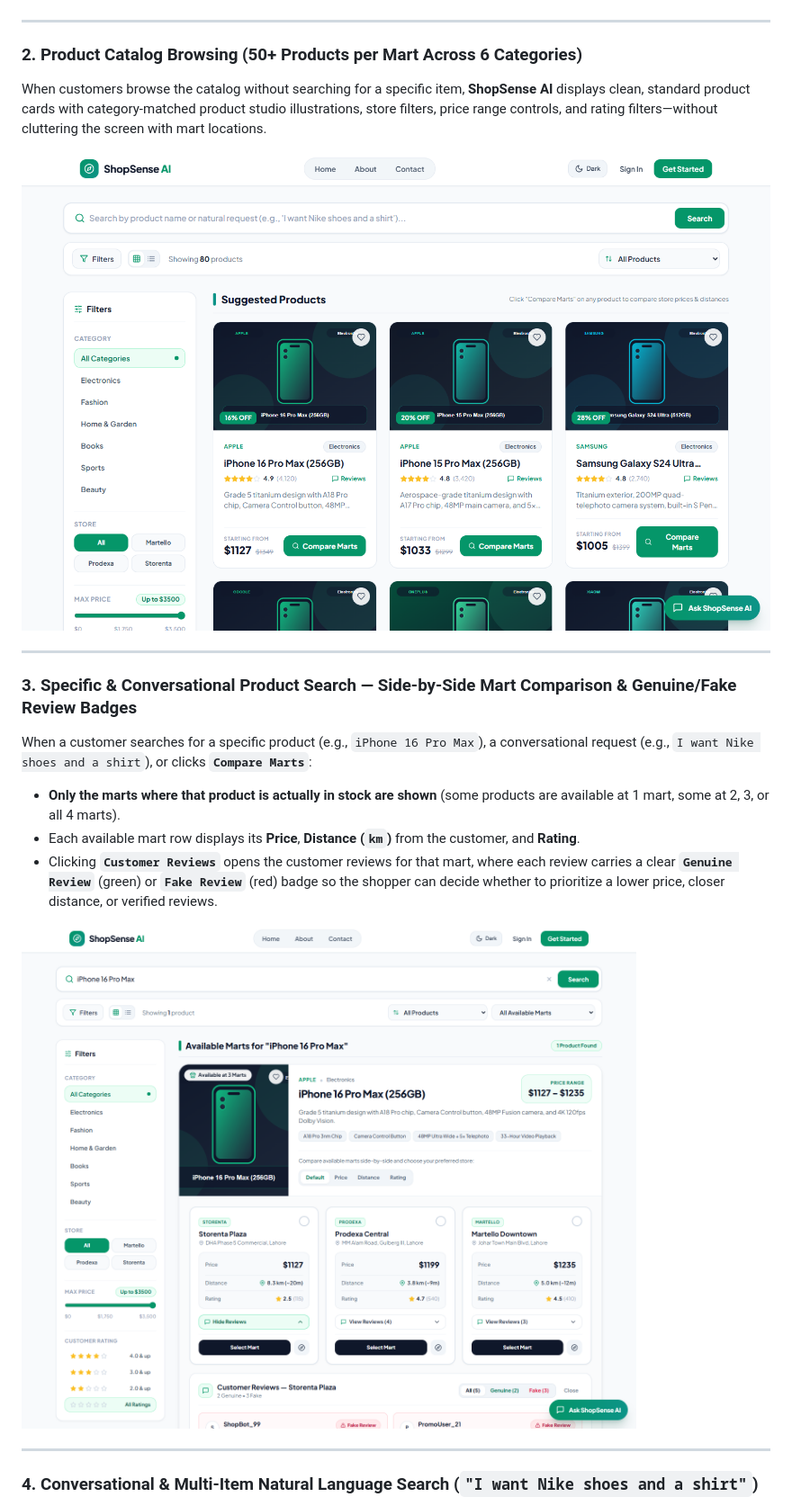
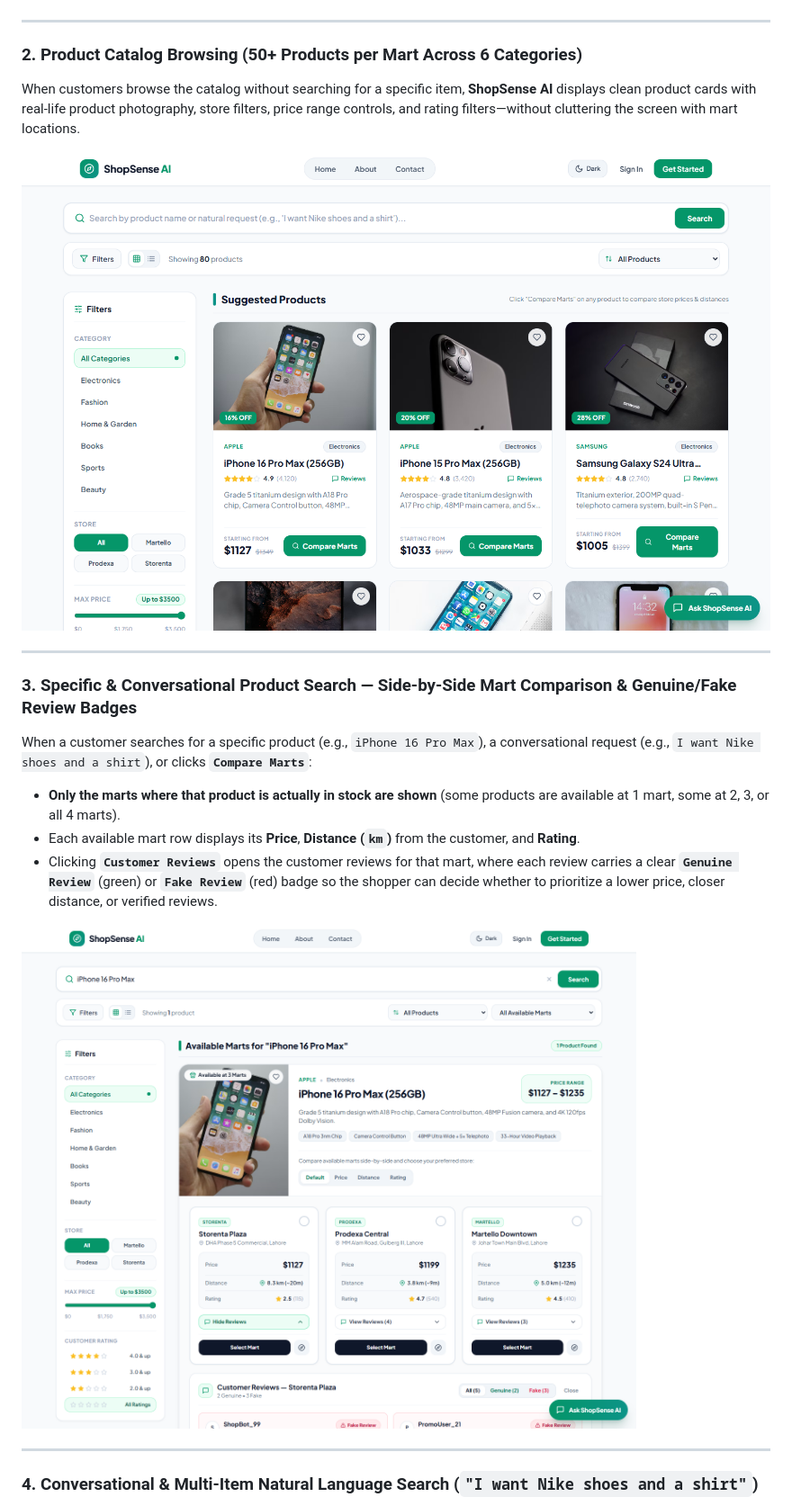
Before and after one commit to usmancout/ShopSense-AI, a Markdown page: README.md, the part around one of its changes. Shown at 90% size. Drawn GitHub-style; pictures changed too: docs/screenshots/3-browse-catalog.png, docs/screenshots/4-mart-comparison-reviews.png.

```diff
--- a/README.md
+++ b/README.md
@@ -22,7 +22,7 @@ ShopSense AI features a unified **Slate & Emerald** design system (`Plus Jakarta
 ---
 
 ### 2. Product Catalog Browsing (50+ Products per Mart Across 6 Categories)
-When customers browse the catalog without searching for a specific item, **ShopSense AI** displays clean, standard product cards with category-matched product studio illustrations, store filters, price range controls, and rating filters—without cluttering the screen with mart locations.
+When customers browse the catalog without searching for a specific item, **ShopSense AI** displays clean product cards with real-life product photography, store filters, price range controls, and rating filters—without cluttering the screen with mart locations.
 
 ![Browse Product Catalog](docs/screenshots/3-browse-catalog.png)
 
```
Also changed, not shown: other parts of README.md (+48 -41 lines), docs/screenshots/6-natural-language-search.png, docs/screenshots/7-ai-chatbot.png.
